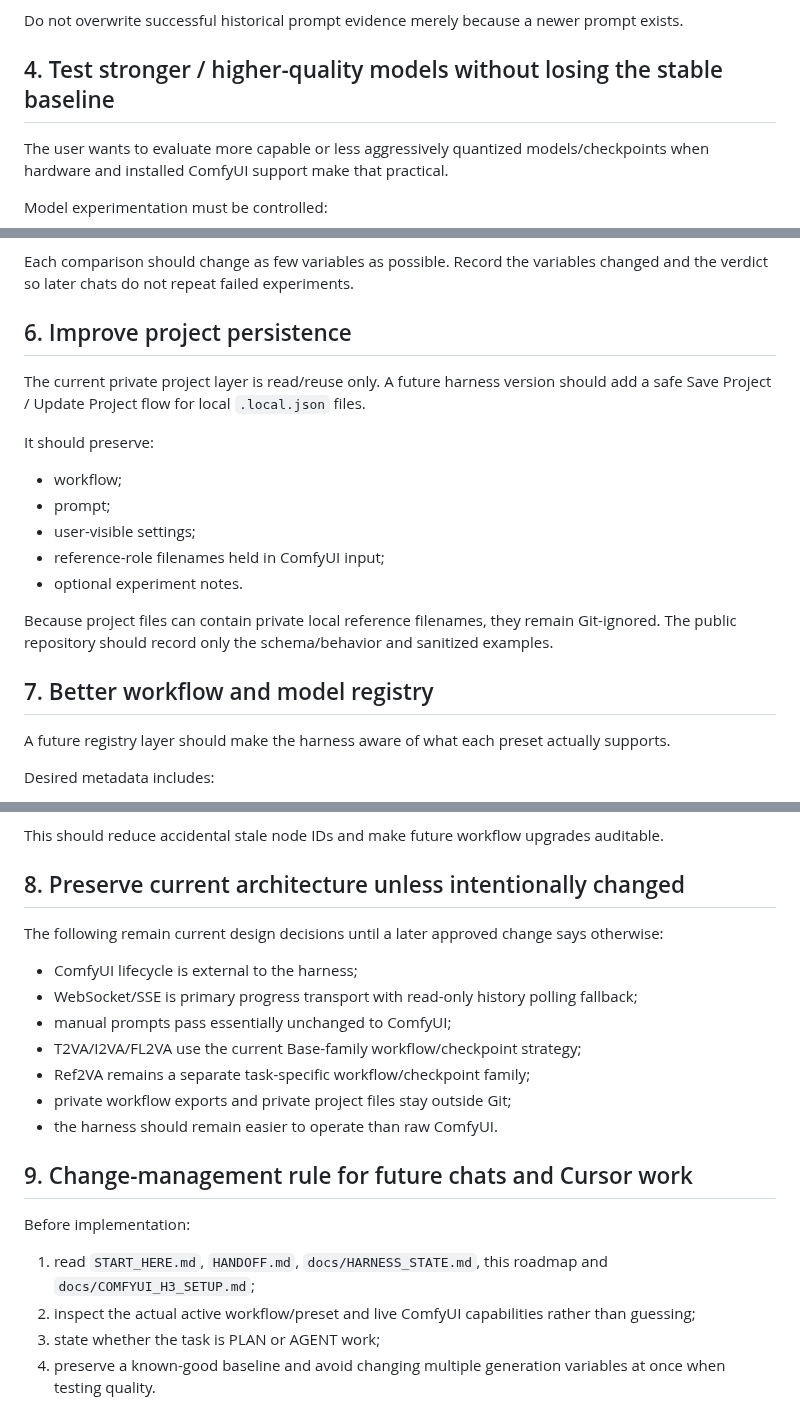
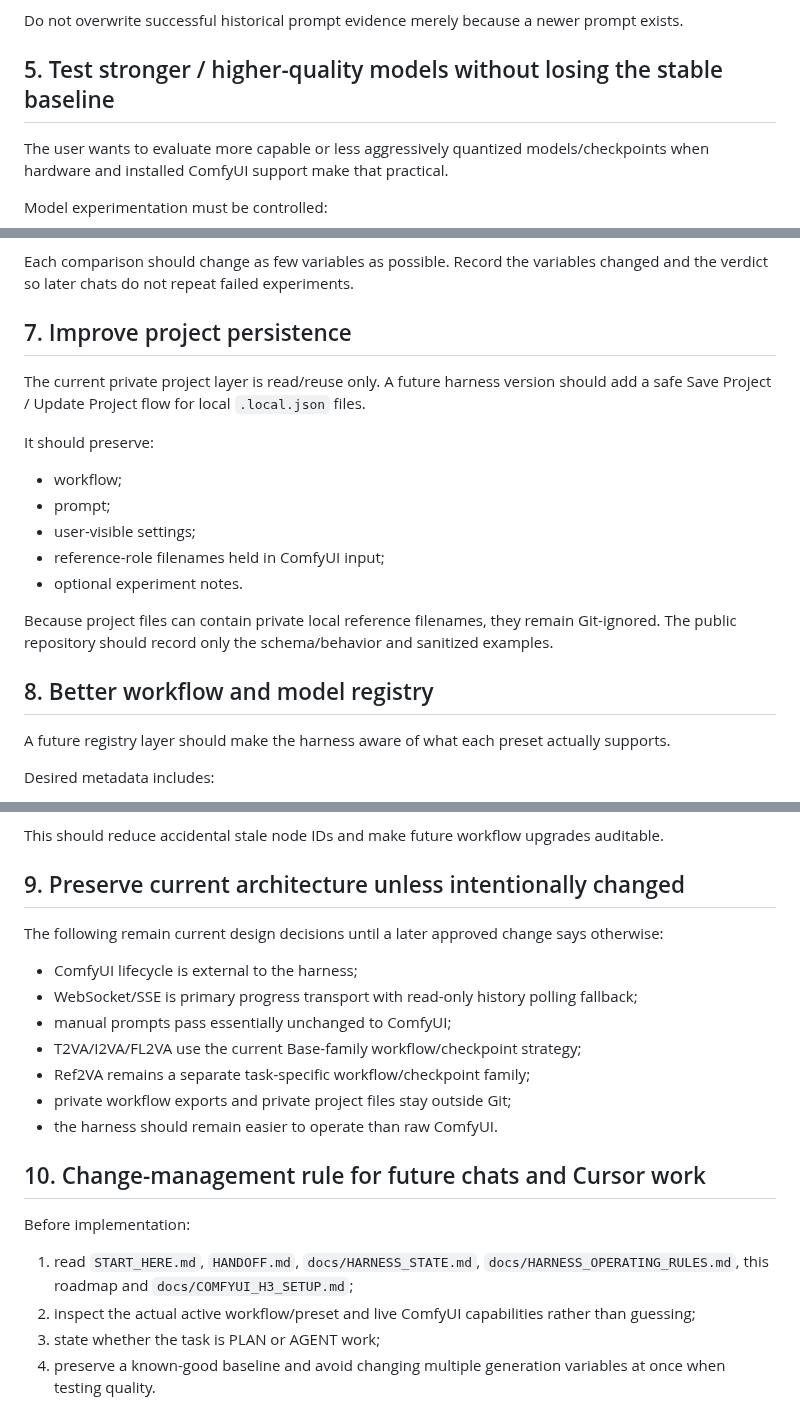
Before and after one commit to mrhz1973/ai-video-director, a Markdown page: docs/HARNESS_ROADMAP.md, 3 parts joined by grey strips. Rendered like a GitHub page.

```diff
--- a/docs/HARNESS_ROADMAP.md
+++ b/docs/HARNESS_ROADMAP.md
@@ -92,7 +122,7 @@ Important prompt experiments should be versioned or summarized in the repository
 
 Do not overwrite successful historical prompt evidence merely because a newer prompt exists.
 
-## 4. Test stronger / higher-quality models without losing the stable baseline
+## 5. Test stronger / higher-quality models without losing the stable baseline
 
 The user wants to evaluate more capable or less aggressively quantized models/checkpoints when hardware and installed ComfyUI support make that practical.
 
@@ -132,7 +162,7 @@ Useful experiment dimensions may include:
 
 Each comparison should change as few variables as possible. Record the variables changed and the verdict so later chats do not repeat failed experiments.
 
-## 6. Improve project persistence
+## 7. Improve project persistence
 
 The current private project layer is read/reuse only. A future harness version should add a safe Save Project / Update Project flow for local `.local.json` files.
 
@@ -146,7 +176,7 @@ It should preserve:
 
 Because project files can contain private local reference filenames, they remain Git-ignored. The public repository should record only the schema/behavior and sanitized examples.
 
-## 7. Better workflow and model registry
+## 8. Better workflow and model registry
 
 A future registry layer should make the harness aware of what each preset actually supports.
 
@@ -163,7 +193,7 @@ Desired metadata includes:
 
 This should reduce accidental stale node IDs and make future workflow upgrades auditable.
 
-## 8. Preserve current architecture unless intentionally changed
+## 9. Preserve current architecture unless intentionally changed
 
 The following remain current design decisions until a later approved change says otherwise:
 
@@ -175,11 +205,11 @@ The following remain current design decisions until a later approved change says
 - private workflow exports and private project files stay outside Git;
 - the harness should remain easier to operate than raw ComfyUI.
 
-## 9. Change-management rule for future chats and Cursor work
+## 10. Change-management rule for future chats and Cursor work
 
 Before implementation:
 
-1. read `START_HERE.md`, `HANDOFF.md`, `docs/HARNESS_STATE.md`, this roadmap and `docs/COMFYUI_H3_SETUP.md`;
+1. read `START_HERE.md`, `HANDOFF.md`, `docs/HARNESS_STATE.md`, `docs/HARNESS_OPERATING_RULES.md`, this roadmap and `docs/COMFYUI_H3_SETUP.md`;
 2. inspect the actual active workflow/preset and live ComfyUI capabilities rather than guessing;
 3. state whether the task is PLAN or AGENT work;
 4. preserve a known-good baseline and avoid changing multiple generation variables at once when testing quality.
```
Also changed, not shown: other parts of docs/HARNESS_ROADMAP.md (+38 -7 lines).
